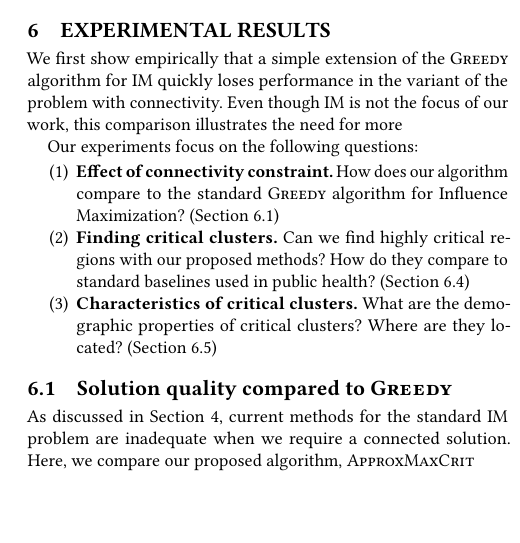
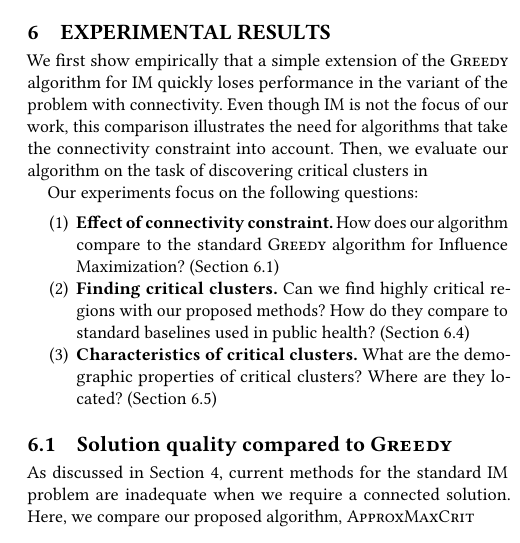
Before and after one commit to NSSAC/aamas20-critical-clusters, a LaTeX document (main.tex, which reads experiments-small.tex): part of one column of page 6 of 12 before the commit and part of one column of page 6 of 13 after it, cut so that both start at the same text, the shorter picture padded with empty space. Compiled offline with pdfLaTeX.

Commit message:
Updates from Overleaf

```diff
--- a/experiments-small.tex
+++ b/experiments-small.tex
@@ -1,7 +1,7 @@
 % !TEX root = ./main.tex
 \section{Experimental results}
 \label{sec:experiments-cs}
-We first show empirically that a simple extension of the \textsc{Greedy} algorithm for IM quickly loses performance in the variant of the problem with connectivity. Even though IM is not the focus of our work, this comparison illustrates the need for more
+We first show empirically that a simple extension of the \textsc{Greedy} algorithm for IM quickly loses performance in the variant of the problem with connectivity. Even though IM is not the focus of our work, this comparison illustrates the need for algorithms that take the connectivity constraint into account. Then, we evaluate our algorithm on the task of discovering critical clusters in
 
 Our experiments focus on the following questions:
 \begin{enumerate}
```
